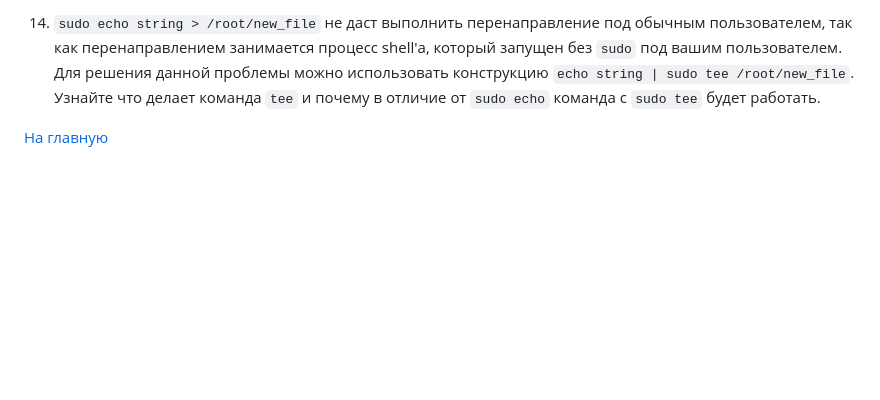
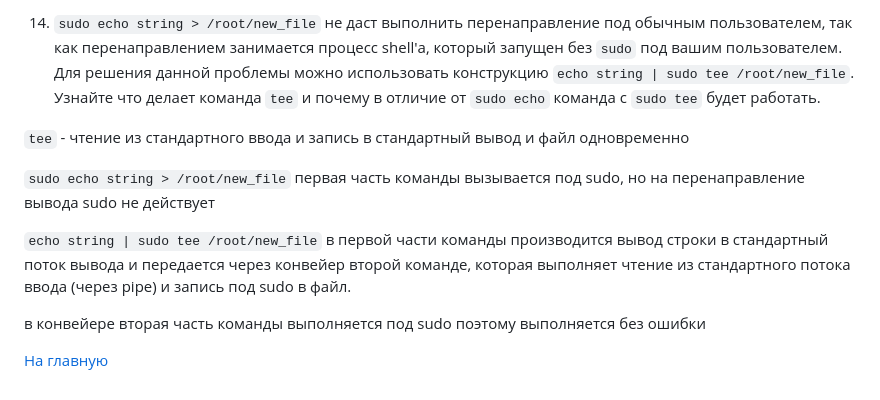
Before and after one commit to Nazar1985/DevOps-HomeWork, a Markdown page: 03-sysadmin-02-terminal/3.2.md, the part around one of its changes. GitHub-like rendering; blank space fills up the shorter version.

```diff
--- a/03-sysadmin-02-terminal/3.2.md
+++ b/03-sysadmin-02-terminal/3.2.md
@@ -64,5 +91,18 @@
 
-14. `sudo echo string > /root/new_file` не даст выполнить перенаправление под обычным пользователем, так как перенаправлением занимается процесс shell'а, который запущен без `sudo` под вашим пользователем. Для решения данной проблемы можно использовать конструкцию `echo string | sudo tee /root/new_file`. Узнайте что делает команда `tee` и почему в отличие от `sudo echo` команда с `sudo tee` будет работать.
+14. `sudo echo string > /root/new_file` не даст выполнить перенаправление под обычным пользователем,
+так как перенаправлением занимается процесс shell'а, который запущен без `sudo` под вашим пользователем.
+Для решения данной проблемы можно использовать конструкцию `echo string | sudo tee /root/new_file`.
+Узнайте что делает команда `tee` и почему в отличие от `sudo echo` команда с `sudo tee` будет работать.
 
+`tee` - чтение из стандартного ввода и запись в стандартный вывод и файл одновременно
+
+`sudo echo string > /root/new_file`
+первая часть команды вызывается под sudo, но на перенаправление вывода sudo не действует
+
+`echo string | sudo tee /root/new_file`
+в первой части команды производится вывод строки в стандартный поток вывода и передается через конвейер второй команде,
+которая выполняет чтение из стандартного потока ввода (через pipe) и запись под sudo в файл.
+
+в конвейере вторая часть команды выполняется под sudo поэтому выполняется без ошибки
 
 [На главную](README.md)
```
Also changed, not shown: other parts of 03-sysadmin-02-terminal/3.2.md (+34 -7 lines), 03-sysadmin-02-terminal/img_1.png (added), 03-sysadmin-02-terminal/img_2.png (added), 03-sysadmin-02-terminal/img_3.png (added), 03-sysadmin-02-terminal/img_4.png (added).
